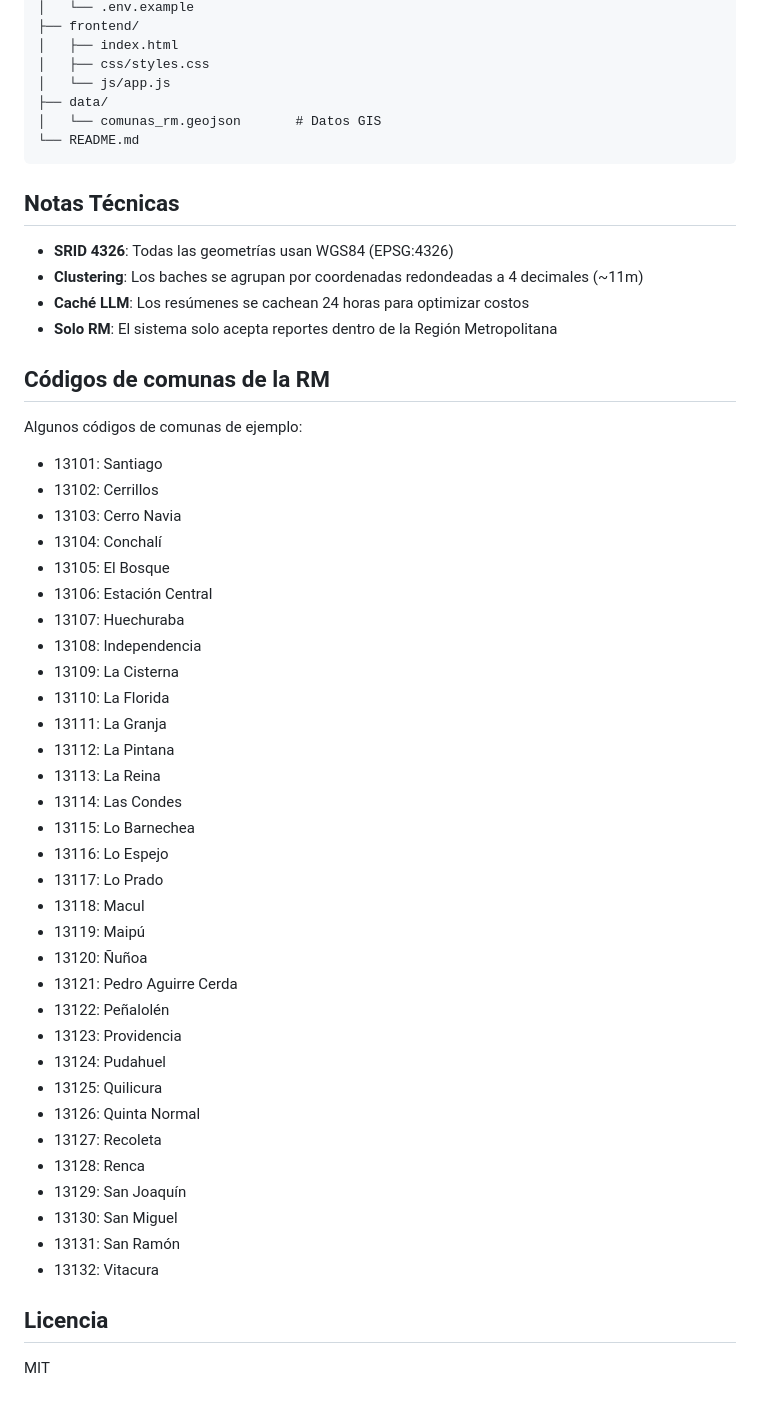
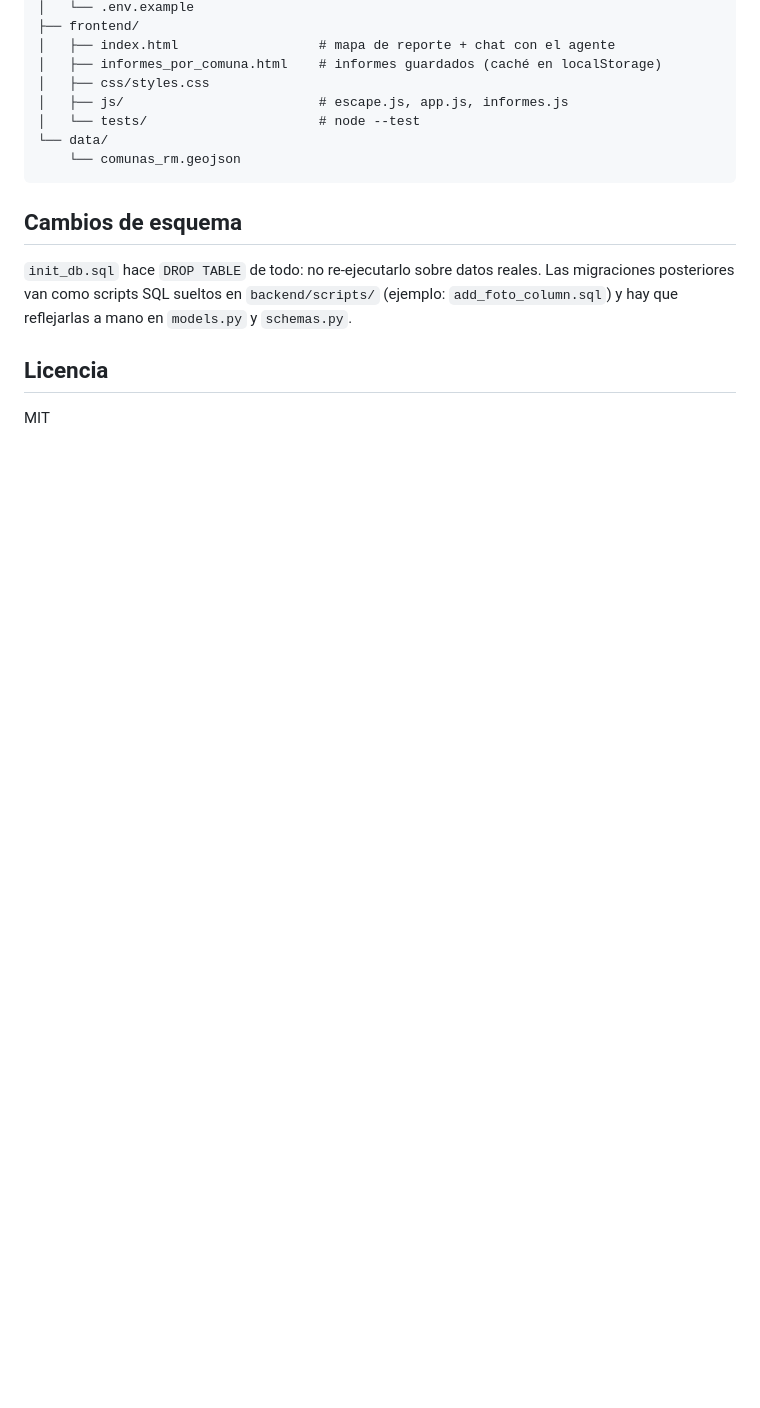
Before and after one commit to Walter102202/mapa_eventos, a Markdown page: README.md, the part around one of its changes. Drawn GitHub-style; blank space fills up the shorter version.

````diff
--- a/README.md
+++ b/README.md
@@ -173,55 +183,17 @@ mapa_eventos/
 │   └── .env.example
 ├── frontend/
-│   ├── index.html
+│   ├── index.html                  # mapa de reporte + chat con el agente
+│   ├── informes_por_comuna.html    # informes guardados (caché en localStorage)
 │   ├── css/styles.css
-│   └── js/app.js
-├── data/
-│   └── comunas_rm.geojson       # Datos GIS
-└── README.md
+│   ├── js/                         # escape.js, app.js, informes.js
+│   └── tests/                      # node --test
+└── data/
+    └── comunas_rm.geojson
 ```
 
-## Notas Técnicas
+## Cambios de esquema
 
-- **SRID 4326**: Todas las geometrías usan WGS84 (EPSG:4326)
-- **Clustering**: Los baches se agrupan por coordenadas redondeadas a 4 decimales (~11m)
-- **Caché LLM**: Los resúmenes se cachean 24 horas para optimizar costos
-- **Solo RM**: El sistema solo acepta reportes dentro de la Región Metropolitana
-
-## Códigos de comunas de la RM
-
-Algunos códigos de comunas de ejemplo:
-- 13101: Santiago
-- 13102: Cerrillos
-- 13103: Cerro Navia
-- 13104: Conchalí
-- 13105: El Bosque
-- 13106: Estación Central
-- 13107: Huechuraba
-- 13108: Independencia
-- 13109: La Cisterna
-- 13110: La Florida
-- 13111: La Granja
-- 13112: La Pintana
-- 13113: La Reina
-- 13114: Las Condes
-- 13115: Lo Barnechea
-- 13116: Lo Espejo
-- 13117: Lo Prado
-- 13118: Macul
-- 13119: Maipú
-- 13120: Ñuñoa
-- 13121: Pedro Aguirre Cerda
-- 13122: Peñalolén
-- 13123: Providencia
-- 13124: Pudahuel
-- 13125: Quilicura
-- 13126: Quinta Normal
-- 13127: Recoleta
-- 13128: Renca
-- 13129: San Joaquín
-- 13130: San Miguel
-- 13131: San Ramón
-- 13132: Vitacura
+`init_db.sql` hace `DROP TABLE` de todo: no re-ejecutarlo sobre datos reales. Las migraciones posteriores van como scripts SQL sueltos en `backend/scripts/` (ejemplo: `add_foto_column.sql`) y hay que reflejarlas a mano en `models.py` y `schemas.py`.
 
 ## Licencia
 
````
Also changed, not shown: other parts of README.md (+142 -132 lines).
